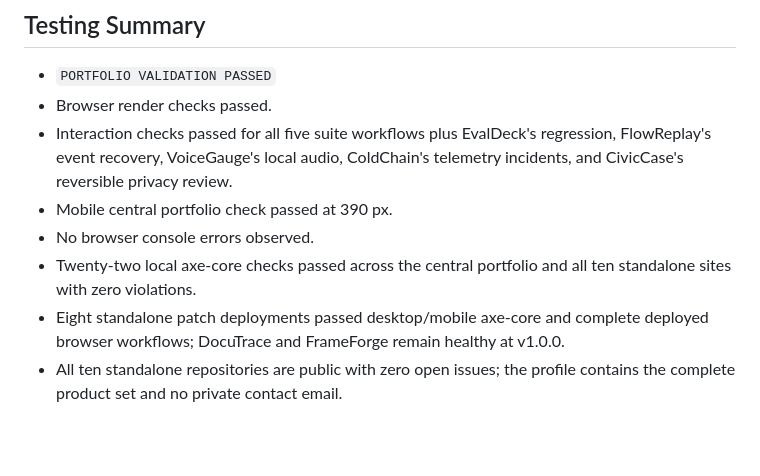
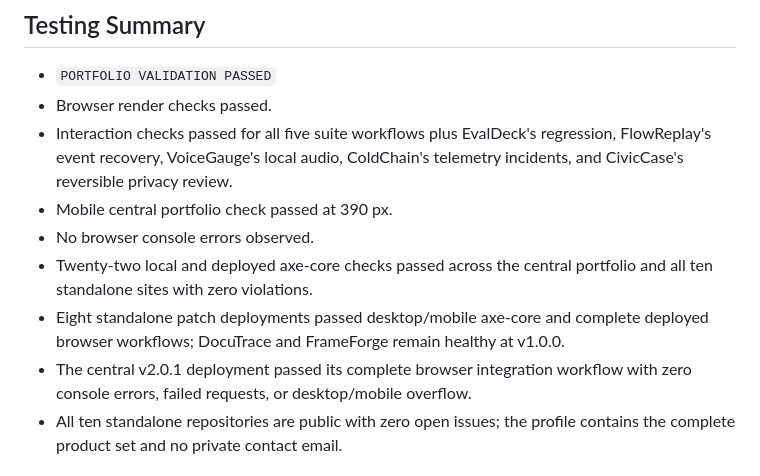
Before and after one commit to jubjub-cpu/gabe-ai-product-portfolio, a Markdown page: docs/FINAL_PORTFOLIO_REPORT.md, the part around the change. Drawn GitHub-style; blank space fills up the shorter version.

```diff
--- a/docs/FINAL_PORTFOLIO_REPORT.md
+++ b/docs/FINAL_PORTFOLIO_REPORT.md
@@ -51,8 +51,9 @@ The profile README links to the live portfolio and presents the complete ten-pro
 - Interaction checks passed for all five suite workflows plus EvalDeck's regression, FlowReplay's event recovery, VoiceGauge's local audio, ColdChain's telemetry incidents, and CivicCase's reversible privacy review.
 - Mobile central portfolio check passed at 390 px.
 - No browser console errors observed.
-- Twenty-two local axe-core checks passed across the central portfolio and all ten standalone sites with zero violations.
+- Twenty-two local and deployed axe-core checks passed across the central portfolio and all ten standalone sites with zero violations.
 - Eight standalone patch deployments passed desktop/mobile axe-core and complete deployed browser workflows; DocuTrace and FrameForge remain healthy at v1.0.0.
+- The central v2.0.1 deployment passed its complete browser integration workflow with zero console errors, failed requests, or desktop/mobile overflow.
 - All ten standalone repositories are public with zero open issues; the profile contains the complete product set and no private contact email.
 
 ## Deployment Summary
```
Also changed, not shown: README.md (+2 -0 lines).
